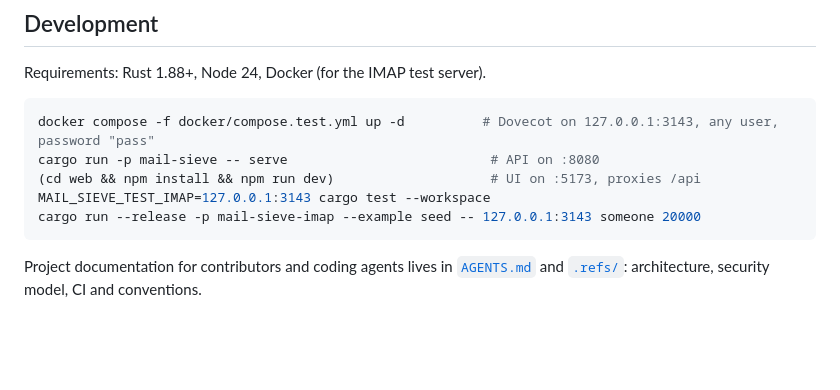
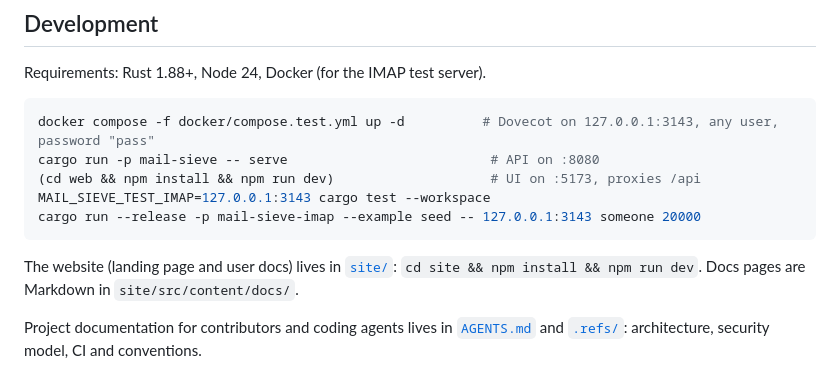
Before and after one commit to pmqueiroz/mail-sieve, a Markdown page: README.md, the part around the change. Rendered like a GitHub page; blank space fills up the shorter version.

Commit message:
docs(readme): point contributors to the website
Claude-Session: https://claude.ai/code/session_019nTgETdmTqvdnhowJxXYLk

````diff
--- a/README.md
+++ b/README.md
@@ -124,6 +124,10 @@ MAIL_SIEVE_TEST_IMAP=127.0.0.1:3143 cargo test --workspace
 cargo run --release -p mail-sieve-imap --example seed -- 127.0.0.1:3143 someone 20000
 ```
 
+The website (landing page and user docs) lives in [`site/`](./site):
+`cd site && npm install && npm run dev`. Docs pages are Markdown in
+`site/src/content/docs/`.
+
 Project documentation for contributors and coding agents lives in
 [`AGENTS.md`](./AGENTS.md) and [`.refs/`](./.refs): architecture, security
 model, CI and conventions.
````
